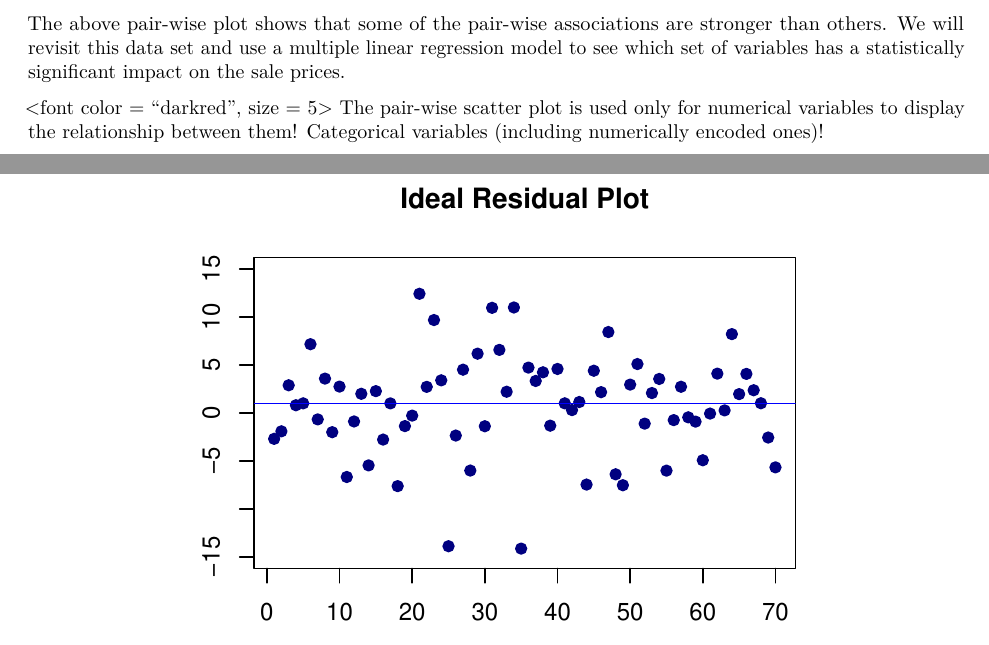
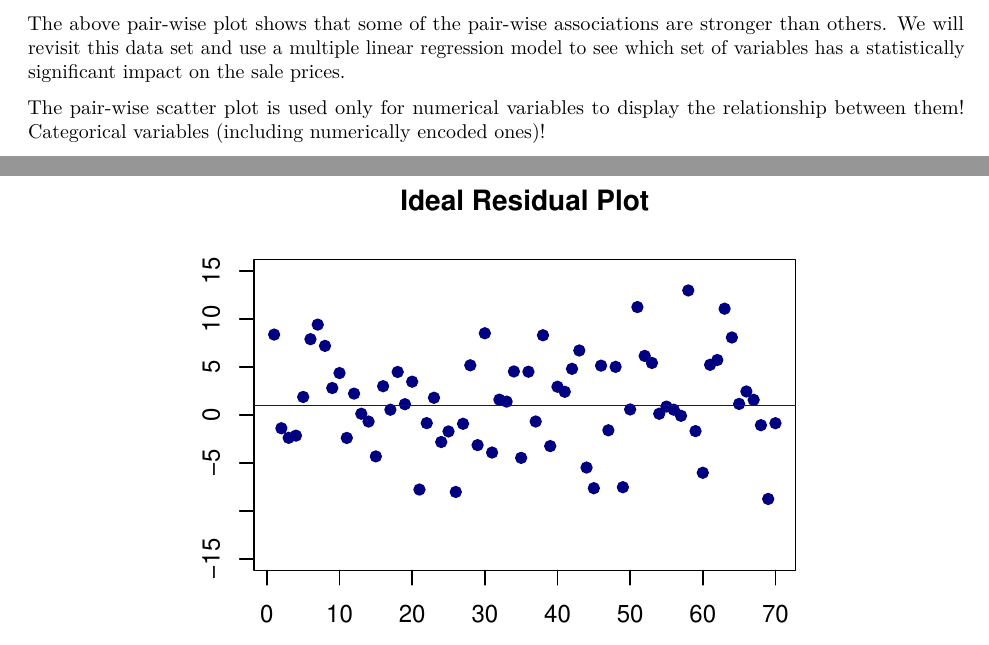
Before and after one commit to pengdsci/STA321, an R Markdown document (ww03/w03-STA321Bootstrap-SLR.Rmd): two parts of pages 3 and 4 of 10, joined at a grey line, cut so that both start at the same text. The pictures show the output file ww03/w03-STA321Bootstrap-SLR.pdf that the author committed with the source.

Commit message:
Add files via upload

```diff
--- a/ww03/w03-STA321Bootstrap-SLR.Rmd
+++ b/ww03/w03-STA321Bootstrap-SLR.Rmd
@@ -189,7 +189,7 @@ pairs(realestate[, -c(1,5,6)], main ="Pair-wise Association: Scatter Plot")
 
 The above pair-wise plot shows that some of the pair-wise associations are stronger than others. We will revisit this data set and use a multiple linear regression model to see which set of variables has a statistically significant impact on the sale prices.
 
-<font color = "darkred", size = 5><b> The pair-wise scatter plot is used only for numerical variables to display the relationship between them! Categorical variables (including numerically encoded ones)!</b></font>
+<font color = "darkred" size = 5><b> The pair-wise scatter plot is used only for numerical variables to display the relationship between them! Categorical variables (including numerically encoded ones)!</b></font>
 
 
 
```
Also changed, not shown: ww03/w03-STA321Bootstrap-SLR.html, ww03/w03-STA321Bootstrap-SLR.pdf.
